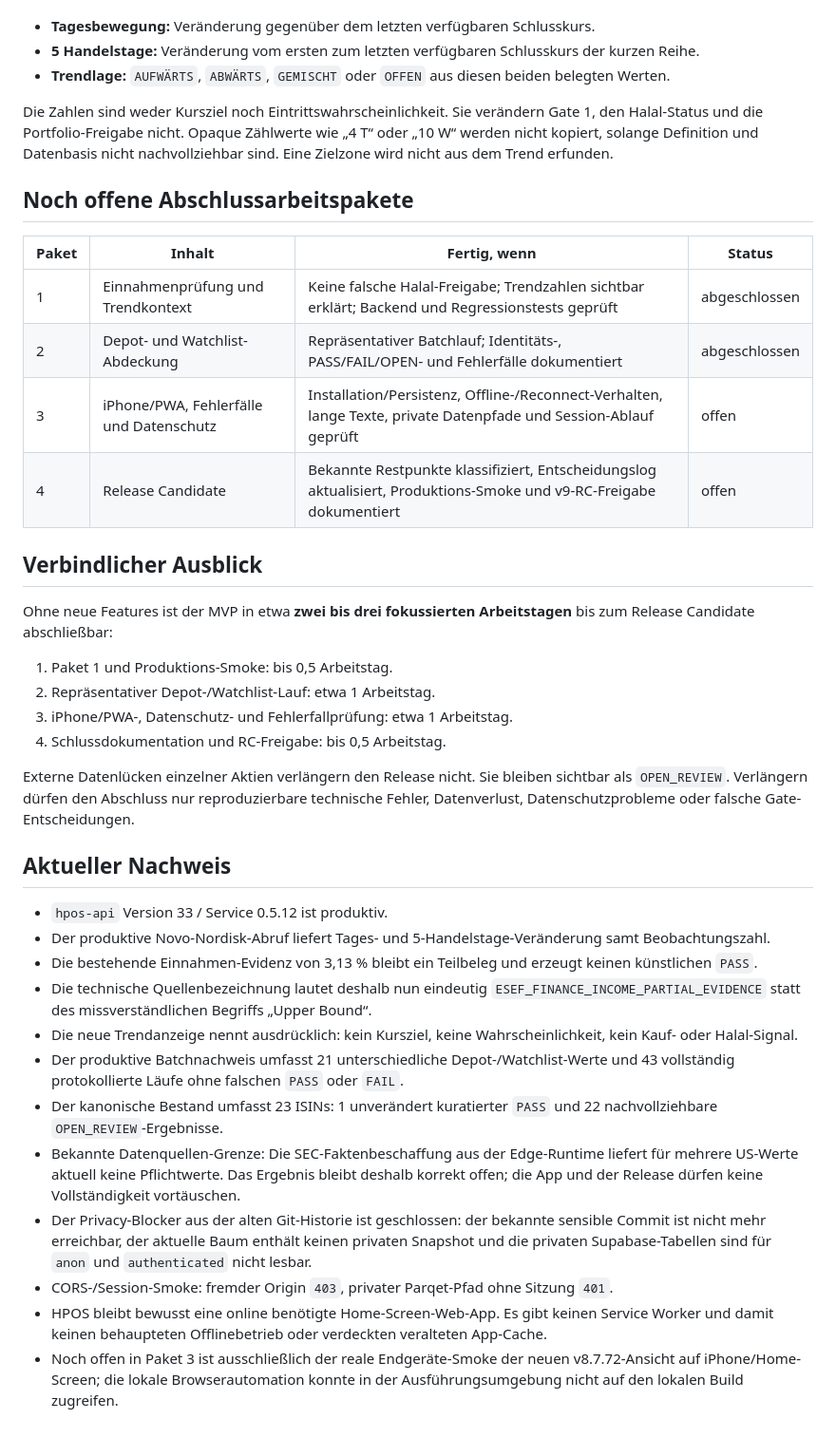
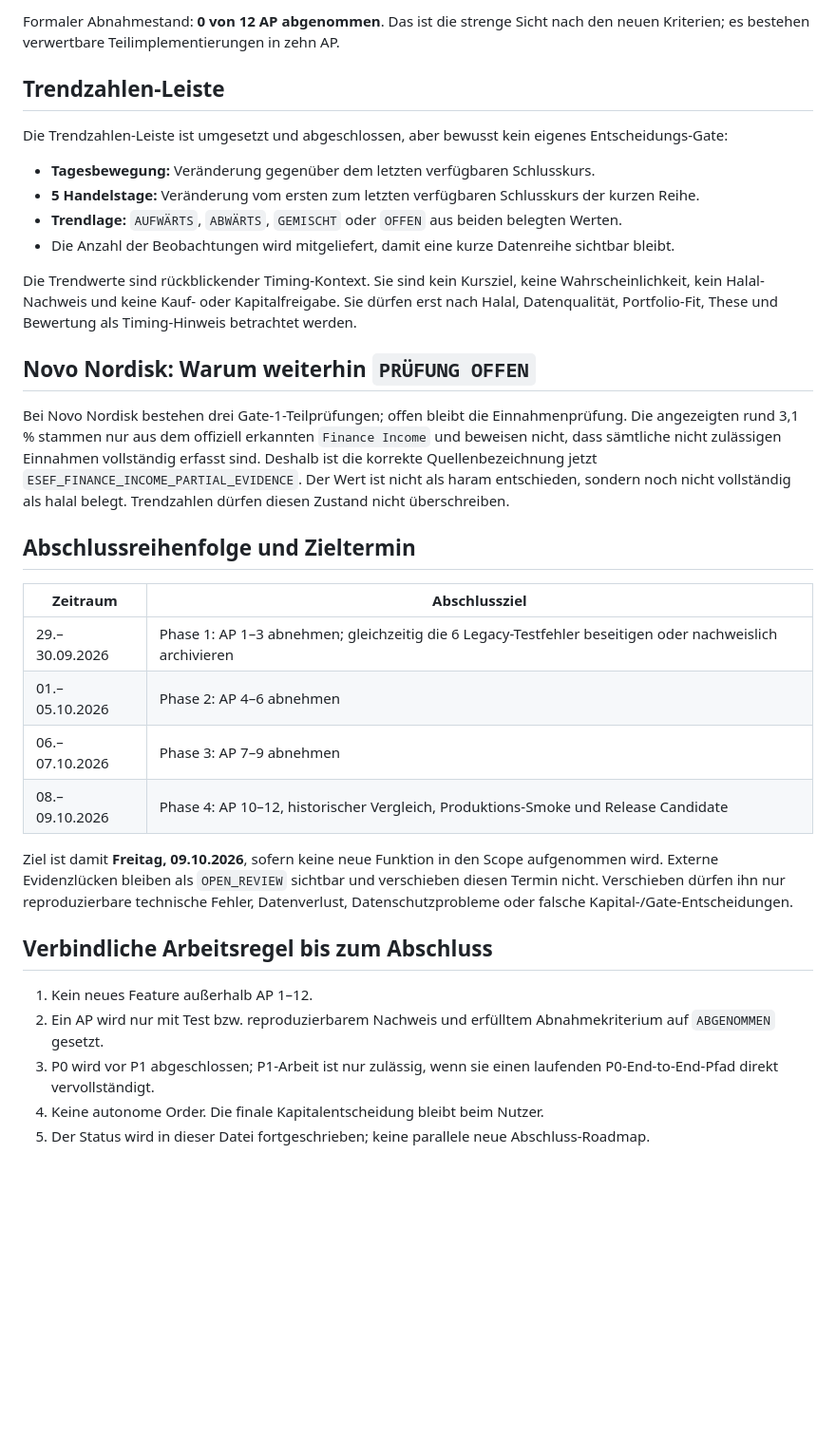
Before and after one commit to vbgATgh/hpos-app, a Markdown page: docs/STATUS_2026-09-28_MVP_CLOSEOUT.md, the part around one of its changes. Shown at 95% size. Drawn GitHub-style; blank space fills up the shorter version.

Commit message:
docs: adopt twelve-package HPOS closeout

```diff
--- a/docs/STATUS_2026-09-28_MVP_CLOSEOUT.md
+++ b/docs/STATUS_2026-09-28_MVP_CLOSEOUT.md
@@ -25,41 +40,35 @@ Die Leiste zeigt ausschließlich rückblickenden Timing-Kontext:
+Formaler Abnahmestand: **0 von 12 AP abgenommen**. Das ist die strenge Sicht nach den neuen Kriterien; es bestehen verwertbare Teilimplementierungen in zehn AP.
+
+## Trendzahlen-Leiste
+
+Die Trendzahlen-Leiste ist umgesetzt und abgeschlossen, aber bewusst kein eigenes Entscheidungs-Gate:
 
 - **Tagesbewegung:** Veränderung gegenüber dem letzten verfügbaren Schlusskurs.
 - **5 Handelstage:** Veränderung vom ersten zum letzten verfügbaren Schlusskurs der kurzen Reihe.
-- **Trendlage:** `AUFWÄRTS`, `ABWÄRTS`, `GEMISCHT` oder `OFFEN` aus diesen beiden belegten Werten.
+- **Trendlage:** `AUFWÄRTS`, `ABWÄRTS`, `GEMISCHT` oder `OFFEN` aus beiden belegten Werten.
+- Die Anzahl der Beobachtungen wird mitgeliefert, damit eine kurze Datenreihe sichtbar bleibt.
 
-Die Zahlen sind weder Kursziel noch Eintrittswahrscheinlichkeit. Sie verändern Gate 1, den Halal-Status und die Portfolio-Freigabe nicht. Opaque Zählwerte wie „4 T“ oder „10 W“ werden nicht kopiert, solange Definition und Datenbasis nicht nachvollziehbar sind. Eine Zielzone wird nicht aus dem Trend erfunden.
+Die Trendwerte sind rückblickender Timing-Kontext. Sie sind kein Kursziel, keine Wahrscheinlichkeit, kein Halal-Nachweis und keine Kauf- oder Kapitalfreigabe. Sie dürfen erst nach Halal, Datenqualität, Portfolio-Fit, These und Bewertung als Timing-Hinweis betrachtet werden.
 
-## Noch offene Abschlussarbeitspakete
+## Novo Nordisk: Warum weiterhin `PRÜFUNG OFFEN`
 
-| Paket | Inhalt | Fertig, wenn | Status |
-|---|---|---|---|
-| 1 | Einnahmenprüfung und Trendkontext | Keine falsche Halal-Freigabe; Trendzahlen sichtbar erklärt; Backend und Regressionstests geprüft | abgeschlossen |
-| 2 | Depot- und Watchlist-Abdeckung | Repräsentativer Batchlauf; Identitäts-, PASS/FAIL/OPEN- und Fehlerfälle dokumentiert | abgeschlossen |
-| 3 | iPhone/PWA, Fehlerfälle und Datenschutz | Installation/Persistenz, Offline-/Reconnect-Verhalten, lange Texte, private Datenpfade und Session-Ablauf geprüft | offen |
-| 4 | Release Candidate | Bekannte Restpunkte klassifiziert, Entscheidungslog aktualisiert, Produktions-Smoke und v9-RC-Freigabe dokumentiert | offen |
+Bei Novo Nordisk bestehen drei Gate-1-Teilprüfungen; offen bleibt die Einnahmenprüfung. Die angezeigten rund 3,1 % stammen nur aus dem offiziell erkannten `Finance Income` und beweisen nicht, dass sämtliche nicht zulässigen Einnahmen vollständig erfasst sind. Deshalb ist die korrekte Quellenbezeichnung jetzt `ESEF_FINANCE_INCOME_PARTIAL_EVIDENCE`. Der Wert ist nicht als haram entschieden, sondern noch nicht vollständig als halal belegt. Trendzahlen dürfen diesen Zustand nicht überschreiben.
 
-## Verbindlicher Ausblick
+## Abschlussreihenfolge und Zieltermin
 
-Ohne neue Features ist der MVP in etwa **zwei bis drei fokussierten Arbeitstagen** bis zum Release Candidate abschließbar:
+| Zeitraum | Abschlussziel |
+|---|---|
+| 29.–30.09.2026 | Phase 1: AP 1–3 abnehmen; gleichzeitig die 6 Legacy-Testfehler beseitigen oder nachweislich archivieren |
+| 01.–05.10.2026 | Phase 2: AP 4–6 abnehmen |
+| 06.–07.10.2026 | Phase 3: AP 7–9 abnehmen |
+| 08.–09.10.2026 | Phase 4: AP 10–12, historischer Vergleich, Produktions-Smoke und Release Candidate |
 
-1. Paket 1 und Produktions-Smoke: bis 0,5 Arbeitstag.
-2. Repräsentativer Depot-/Watchlist-Lauf: etwa 1 Arbeitstag.
-3. iPhone/PWA-, Datenschutz- und Fehlerfallprüfung: etwa 1 Arbeitstag.
-4. Schlussdokumentation und RC-Freigabe: bis 0,5 Arbeitstag.
+Ziel ist damit **Freitag, 09.10.2026**, sofern keine neue Funktion in den Scope aufgenommen wird. Externe Evidenzlücken bleiben als `OPEN_REVIEW` sichtbar und verschieben diesen Termin nicht. Verschieben dürfen ihn nur reproduzierbare technische Fehler, Datenverlust, Datenschutzprobleme oder falsche Kapital-/Gate-Entscheidungen.
 
-Externe Datenlücken einzelner Aktien verlängern den Release nicht. Sie bleiben sichtbar als `OPEN_REVIEW`. Verlängern dürfen den Abschluss nur reproduzierbare technische Fehler, Datenverlust, Datenschutzprobleme oder falsche Gate-Entscheidungen.
+## Verbindliche Arbeitsregel bis zum Abschluss
 
-## Aktueller Nachweis
-
-- `hpos-api` Version 33 / Service 0.5.12 ist produktiv.
-- Der produktive Novo-Nordisk-Abruf liefert Tages- und 5-Handelstage-Veränderung samt Beobachtungszahl.
-- Die bestehende Einnahmen-Evidenz von 3,13 % bleibt ein Teilbeleg und erzeugt keinen künstlichen `PASS`.
-- Die technische Quellenbezeichnung lautet deshalb nun eindeutig `ESEF_FINANCE_INCOME_PARTIAL_EVIDENCE` statt des missverständlichen Begriffs „Upper Bound“.
-- Die neue Trendanzeige nennt ausdrücklich: kein Kursziel, keine Wahrscheinlichkeit, kein Kauf- oder Halal-Signal.
-- Der produktive Batchnachweis umfasst 21 unterschiedliche Depot-/Watchlist-Werte und 43 vollständig protokollierte Läufe ohne falschen `PASS` oder `FAIL`.
-- Der kanonische Bestand umfasst 23 ISINs: 1 unverändert kuratierter `PASS` und 22 nachvollziehbare `OPEN_REVIEW`-Ergebnisse.
-- Bekannte Datenquellen-Grenze: Die SEC-Faktenbeschaffung aus der Edge-Runtime liefert für mehrere US-Werte aktuell keine Pflichtwerte. Das Ergebnis bleibt deshalb korrekt offen; die App und der Release dürfen keine Vollständigkeit vortäuschen.
-- Der Privacy-Blocker aus der alten Git-Historie ist geschlossen: der bekannte sensible Commit ist nicht mehr erreichbar, der aktuelle Baum enthält keinen privaten Snapshot und die privaten Supabase-Tabellen sind für `anon` und `authenticated` nicht lesbar.
-- CORS-/Session-Smoke: fremder Origin `403`, privater Parqet-Pfad ohne Sitzung `401`.
-- HPOS bleibt bewusst eine online benötigte Home-Screen-Web-App. Es gibt keinen Service Worker und damit keinen behaupteten Offlinebetrieb oder verdeckten veralteten App-Cache.
-- Noch offen in Paket 3 ist ausschließlich der reale Endgeräte-Smoke der neuen v8.7.72-Ansicht auf iPhone/Home-Screen; die lokale Browserautomation konnte in der Ausführungsumgebung nicht auf den lokalen Build zugreifen.
+1. Kein neues Feature außerhalb AP 1–12.
+2. Ein AP wird nur mit Test bzw. reproduzierbarem Nachweis und erfülltem Abnahmekriterium auf `ABGENOMMEN` gesetzt.
+3. P0 wird vor P1 abgeschlossen; P1-Arbeit ist nur zulässig, wenn sie einen laufenden P0-End-to-End-Pfad direkt vervollständigt.
+4. Keine autonome Order. Die finale Kapitalentscheidung bleibt beim Nutzer.
+5. Der Status wird in dieser Datei fortgeschrieben; keine parallele neue Abschluss-Roadmap.
```
Also changed, not shown: other parts of docs/STATUS_2026-09-28_MVP_CLOSEOUT.md (+32 -17 lines), 1 other file.
